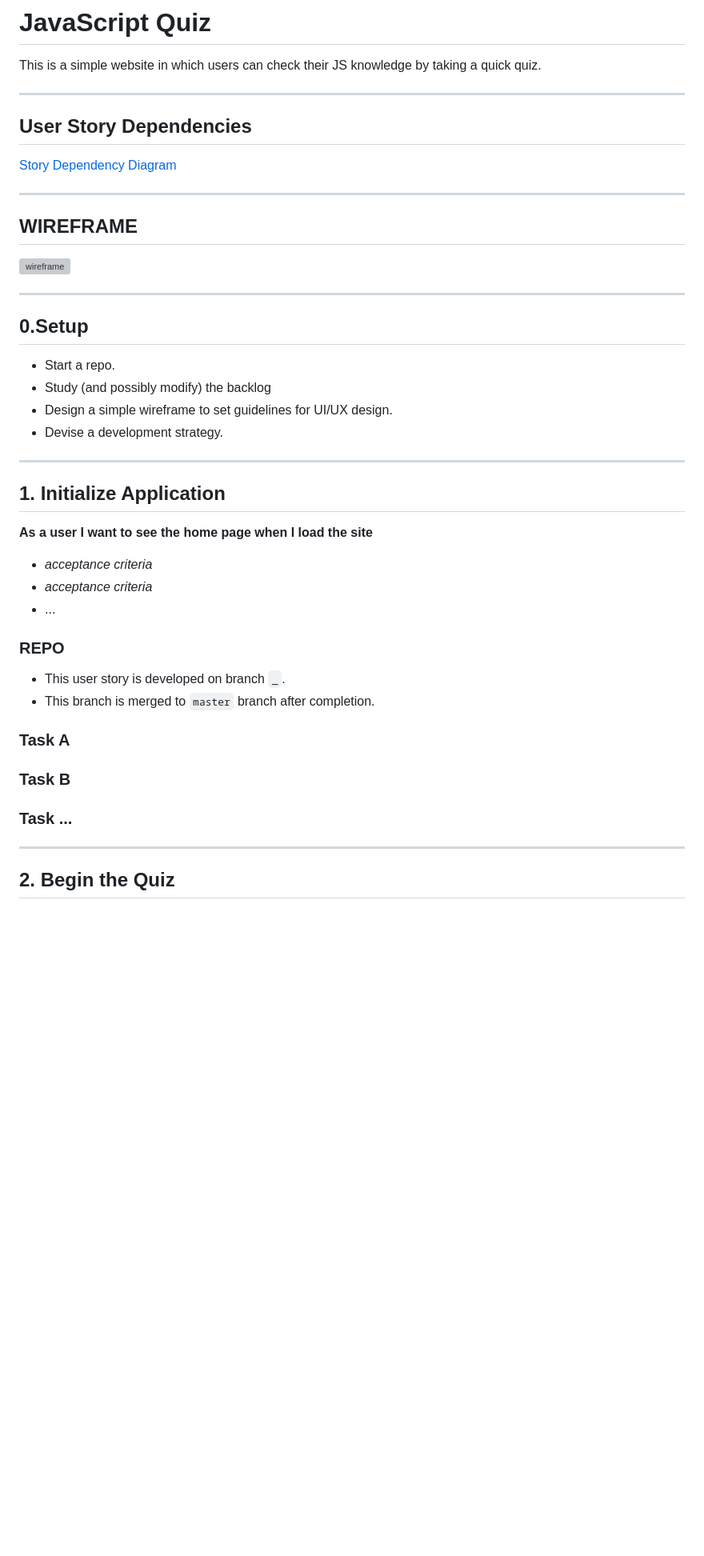
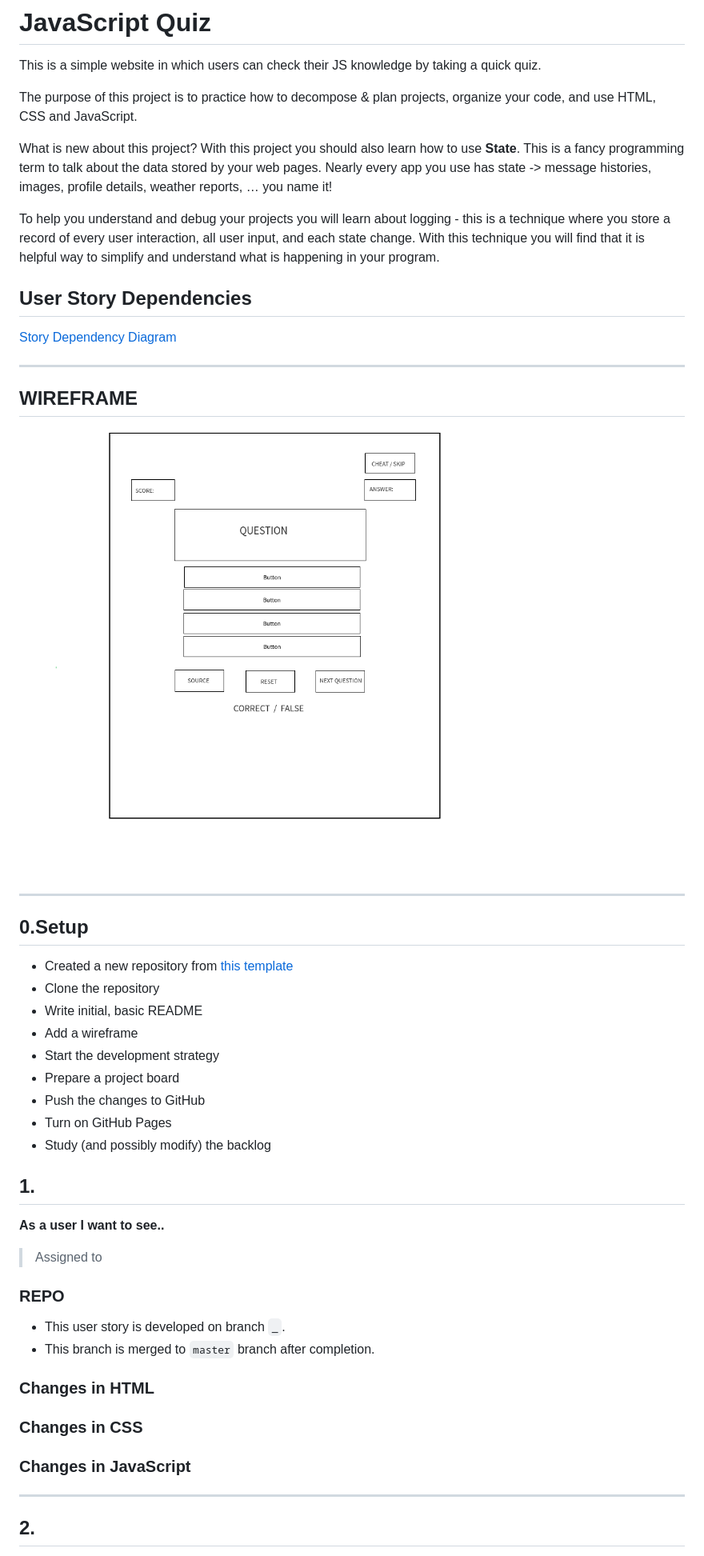
Before and after one commit to miroslavveljanoski/js-quiz, a Markdown page: development-strategy.md, the part around the change printed below. Shown: that part at 80% size. Rendered like a GitHub page; pictures changed too: src/images/wire-frame.png (added); blank space fills up the shorter version; grey boxes are pictures that could not be loaded.

```diff
--- a/development-strategy.md
+++ b/development-strategy.md
@@ -2,7 +2,11 @@
 
 This is a simple website in which users can check their JS knowledge by taking a quick quiz.
 
----
+The purpose of this project is to practice how to decompose & plan projects, organize your code, and use HTML, CSS and JavaScript.
+
+What is new about this project? With this project you should also learn how to use **State**. This is a fancy programming term to talk about the data stored by your web pages. Nearly every app you use has state -> message histories, images, profile details, weather reports, … you name it!
+
+To help you understand and debug your projects you will learn about logging - this is a technique where you store a record of every user interaction, all user input, and each state change. With this technique you will find that it is helpful way to simplify and understand what is happening in your program.
 
 ## User Story Dependencies
 
@@ -12,39 +16,40 @@ This is a simple website in which users can check their JS knowledge by taking a
 
 ## WIREFRAME
 
-![wireframe](./img/wireframe.jpg)
+![wireframe](./src/images/wire-frame.png)
 
 ---
 
 ## 0.Setup
 
-- Start a repo.
+- Created a new repository from [this template](https://github.com/HackYourFutureBelgium/state-project-js-quiz)
+- Clone the repository
+- Write initial, basic README
+- Add a wireframe
+- Start the development strategy
+- Prepare a project board
+- Push the changes to GitHub
+- Turn on GitHub Pages
 - Study (and possibly modify) the backlog
-- Design a simple wireframe to set guidelines for UI/UX design.
-- Devise a development strategy.
 
----
+## 1.
 
-## 1. Initialize Application
+**As a user I want to see..**
 
-__As a user I want to see the home page when I load the site__
-
-- _acceptance criteria_
-- _acceptance criteria_
-- ...
+> Assigned to
 
 ### REPO
 
 - This user story is developed on branch `_`.
 - This branch is merged to `master` branch after completion.
 
-### Task A
+### Changes in HTML
 
-### Task B
+### Changes in CSS
 
-### Task ...
+### Changes in JavaScript
 
 ---
 
-## 2. Begin the Quiz
+## 2.
 
```
Also changed, not shown: other parts of development-strategy.md (+31 -62 lines), README.md (+103 -0 lines).
